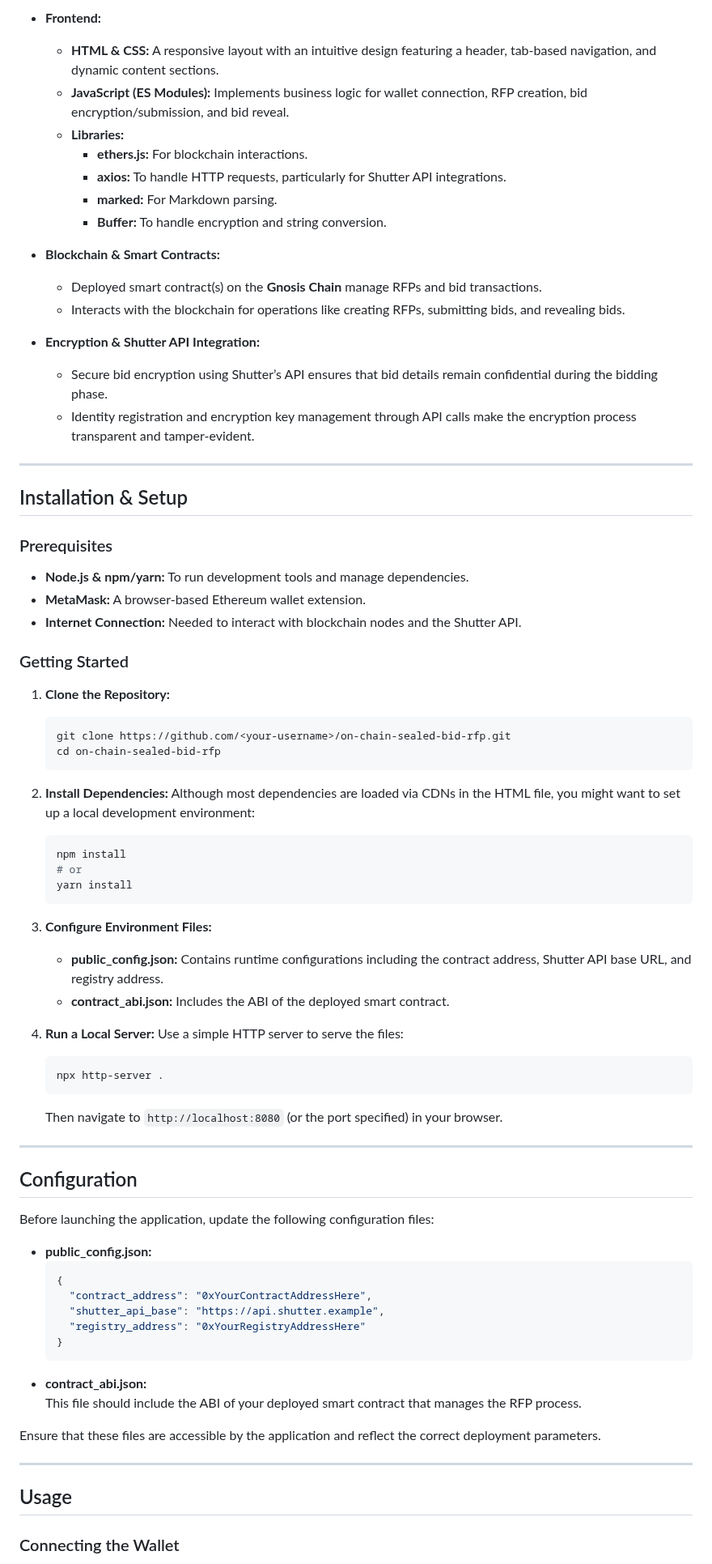
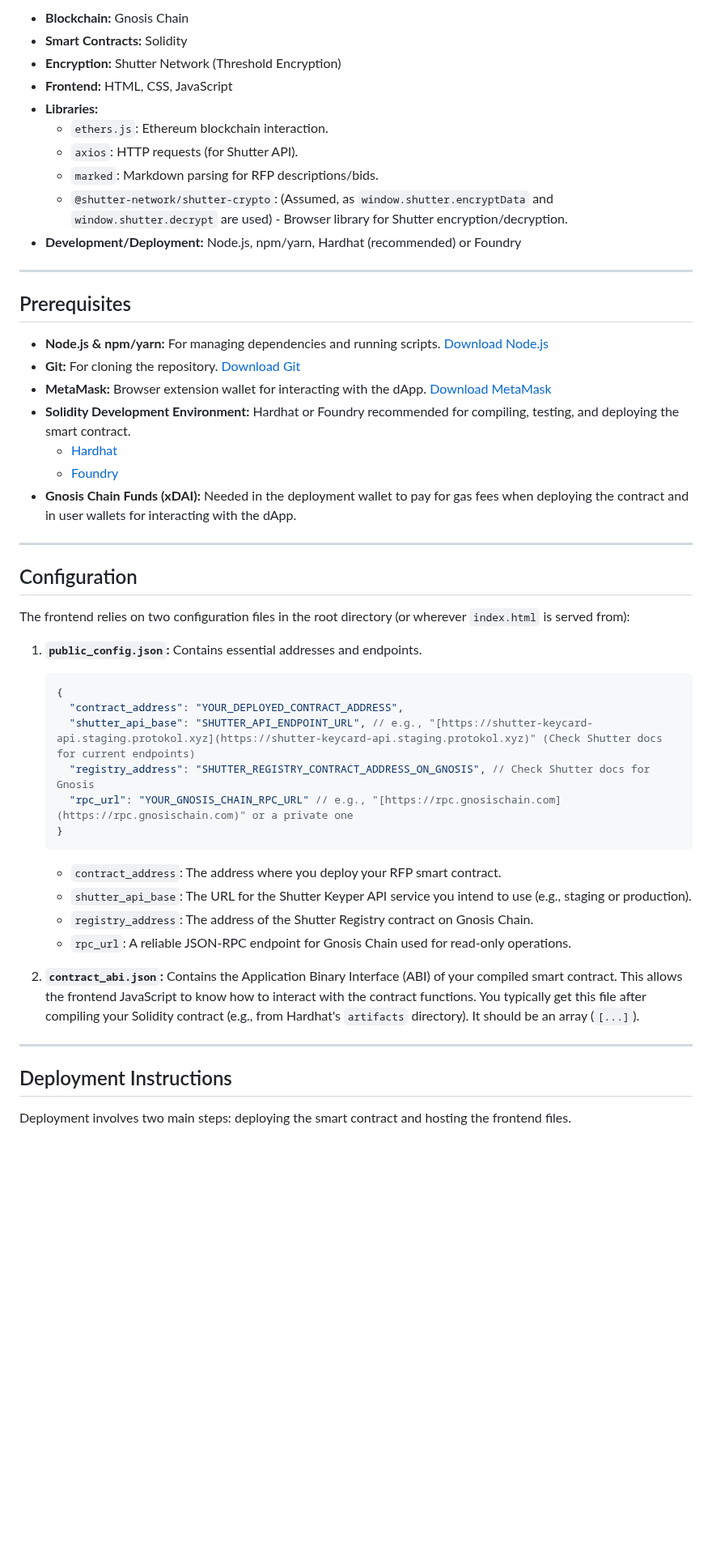
Before and after one commit to shutter-network/SealedBidRFP, a Markdown page: README.md, the part around one of its changes. Shown at 81% size. GitHub-like rendering; blank space fills up the shorter version.

````diff
--- a/README.md
+++ b/README.md
@@ -60,80 +38,52 @@ The On-Chain Sealed Bid RFP application is designed to seamlessly guide users th
 
-- **Frontend:**
-  - **HTML & CSS:** A responsive layout with an intuitive design featuring a header, tab-based navigation, and dynamic content sections.
-  - **JavaScript (ES Modules):** Implements business logic for wallet connection, RFP creation, bid encryption/submission, and bid reveal.
-  - **Libraries:**
-    - **ethers.js:** For blockchain interactions.
-    - **axios:** To handle HTTP requests, particularly for Shutter API integrations.
-    - **marked:** For Markdown parsing.
-    - **Buffer:** To handle encryption and string conversion.
-
-- **Blockchain & Smart Contracts:**
-  - Deployed smart contract(s) on the **Gnosis Chain** manage RFPs and bid transactions.
-  - Interacts with the blockchain for operations like creating RFPs, submitting bids, and revealing bids.
-
-- **Encryption & Shutter API Integration:**
-  - Secure bid encryption using Shutter’s API ensures that bid details remain confidential during the bidding phase.
-  - Identity registration and encryption key management through API calls make the encryption process transparent and tamper-evident.
+* **Blockchain:** Gnosis Chain
+* **Smart Contracts:** Solidity
+* **Encryption:** Shutter Network (Threshold Encryption)
+* **Frontend:** HTML, CSS, JavaScript
+* **Libraries:**
+    * `ethers.js`: Ethereum blockchain interaction.
+    * `axios`: HTTP requests (for Shutter API).
+    * `marked`: Markdown parsing for RFP descriptions/bids.
+    * `@shutter-network/shutter-crypto`: (Assumed, as `window.shutter.encryptData` and `window.shutter.decrypt` are used) - Browser library for Shutter encryption/decryption.
+* **Development/Deployment:** Node.js, npm/yarn, Hardhat (recommended) or Foundry
 
 ---
 
-## Installation & Setup
+## Prerequisites
 
-### Prerequisites
-
-- **Node.js & npm/yarn:** To run development tools and manage dependencies.
-- **MetaMask:** A browser-based Ethereum wallet extension.
-- **Internet Connection:** Needed to interact with blockchain nodes and the Shutter API.
-
-### Getting Started
-
-1. **Clone the Repository:**
-   ```bash
-   git clone https://github.com/<your-username>/on-chain-sealed-bid-rfp.git
-   cd on-chain-sealed-bid-rfp
-   ```
-
-2. **Install Dependencies:**
-   Although most dependencies are loaded via CDNs in the HTML file, you might want to set up a local development environment:
-   ```bash
-   npm install
-   # or
-   yarn install
-   ```
-
-3. **Configure Environment Files:**
-   - **public_config.json:** Contains runtime configurations including the contract address, Shutter API base URL, and registry address.
-   - **contract_abi.json:** Includes the ABI of the deployed smart contract.
-
-4. **Run a Local Server:**
-   Use a simple HTTP server to serve the files:
-   ```bash
-   npx http-server .
-   ```
-   Then navigate to `http://localhost:8080` (or the port specified) in your browser.
+* **Node.js & npm/yarn:** For managing dependencies and running scripts. [Download Node.js](https://nodejs.org/)
+* **Git:** For cloning the repository. [Download Git](https://git-scm.com/)
+* **MetaMask:** Browser extension wallet for interacting with the dApp. [Download MetaMask](https://metamask.io/)
+* **Solidity Development Environment:** Hardhat or Foundry recommended for compiling, testing, and deploying the smart contract.
+    * [Hardhat](https://hardhat.org/)
+    * [Foundry](https://book.getfoundry.sh/)
+* **Gnosis Chain Funds (xDAI):** Needed in the deployment wallet to pay for gas fees when deploying the contract and in user wallets for interacting with the dApp.
 
 ---
 
 ## Configuration
 
-Before launching the application, update the following configuration files:
+The frontend relies on two configuration files in the root directory (or wherever `index.html` is served from):
 
-- **public_config.json:**
-  ```json
-  {
-    "contract_address": "0xYourContractAddressHere",
-    "shutter_api_base": "https://api.shutter.example",
-    "registry_address": "0xYourRegistryAddressHere"
-  }
-  ```
-- **contract_abi.json:**
-  This file should include the ABI of your deployed smart contract that manages the RFP process.
+1.  **`public_config.json`:** Contains essential addresses and endpoints.
+    ```json
+    {
+      "contract_address": "YOUR_DEPLOYED_CONTRACT_ADDRESS",
+      "shutter_api_base": "SHUTTER_API_ENDPOINT_URL", // e.g., "[https://shutter-keycard-api.staging.protokol.xyz](https://shutter-keycard-api.staging.protokol.xyz)" (Check Shutter docs for current endpoints)
+      "registry_address": "SHUTTER_REGISTRY_CONTRACT_ADDRESS_ON_GNOSIS", // Check Shutter docs for Gnosis
+      "rpc_url": "YOUR_GNOSIS_CHAIN_RPC_URL" // e.g., "[https://rpc.gnosischain.com](https://rpc.gnosischain.com)" or a private one
+    }
+    ```
+    * `contract_address`: The address where you deploy your RFP smart contract.
+    * `shutter_api_base`: The URL for the Shutter Keyper API service you intend to use (e.g., staging or production).
+    * `registry_address`: The address of the Shutter Registry contract on Gnosis Chain.
+    * `rpc_url`: A reliable JSON-RPC endpoint for Gnosis Chain used for read-only operations.
 
-Ensure that these files are accessible by the application and reflect the correct deployment parameters.
+2.  **`contract_abi.json`:** Contains the Application Binary Interface (ABI) of your compiled smart contract. This allows the frontend JavaScript to know how to interact with the contract functions. You typically get this file after compiling your Solidity contract (e.g., from Hardhat's `artifacts` directory). It should be an array (`[...]`).
 
 ---
 
-## Usage
+## Deployment Instructions
 
-### Connecting the Wallet
+Deployment involves two main steps: deploying the smart contract and hosting the frontend files.
 
````
Also changed, not shown: other parts of README.md (+170 -121 lines).
